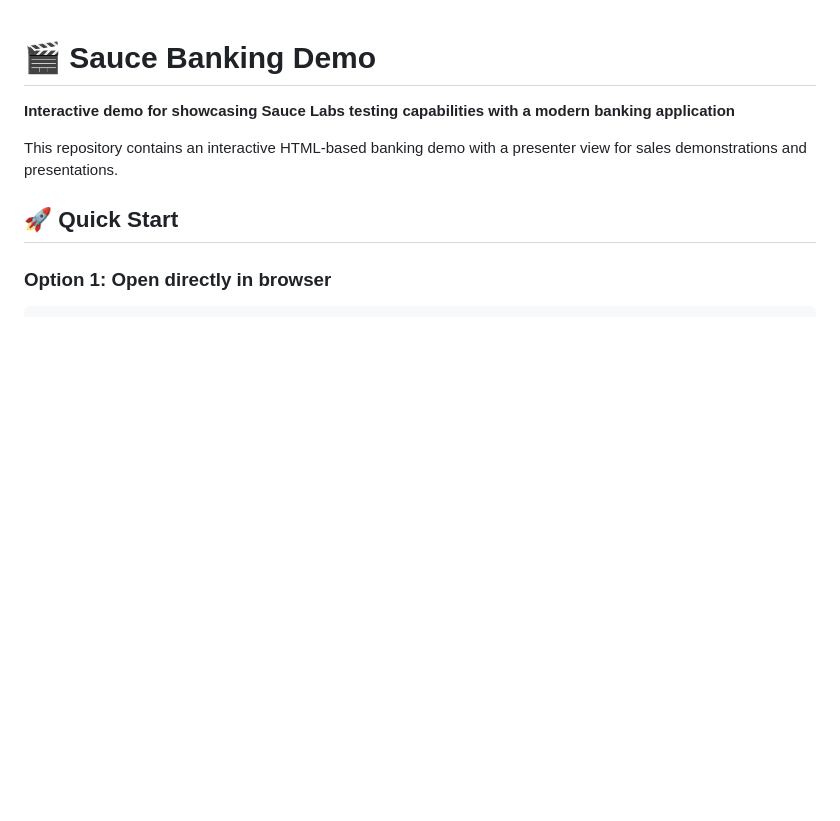
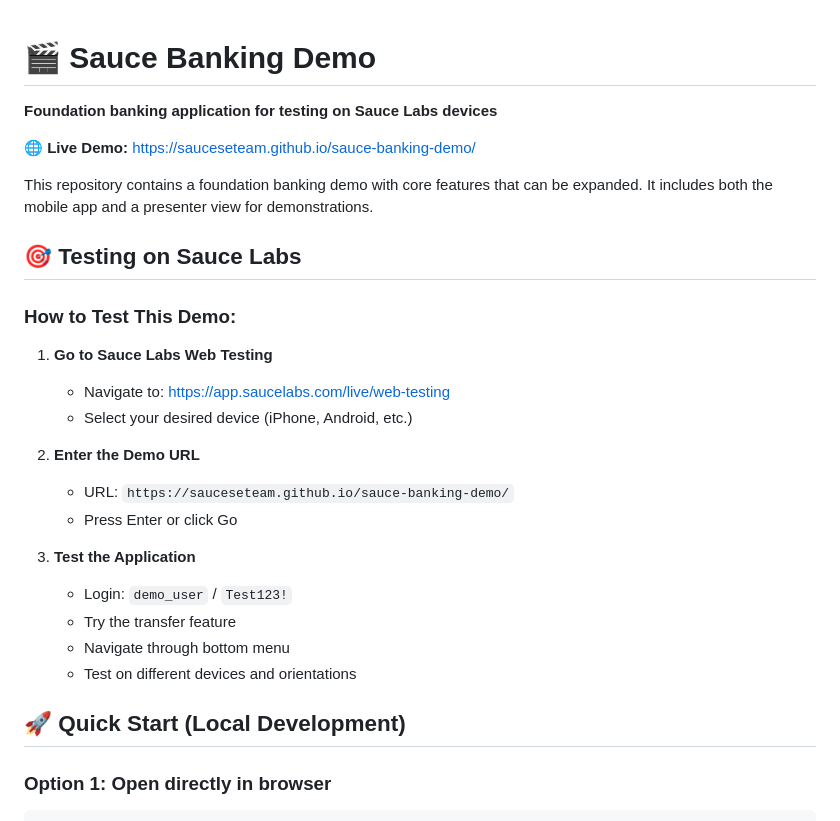
Before and after one commit to SauceSETeam/sauce-banking-demo, a Markdown page: README.md, the part around the change printed below. Rendered like a GitHub page; blank space fills up the shorter version.

````diff
--- a/README.md
+++ b/README.md
@@ -1,10 +1,30 @@
 # 🎬 Sauce Banking Demo
 
-**Interactive demo for showcasing Sauce Labs testing capabilities with a modern banking application**
+**Foundation banking application for testing on Sauce Labs devices**
 
-This repository contains an interactive HTML-based banking demo with a presenter view for sales demonstrations and presentations.
+🌐 **Live Demo:** https://sauceseteam.github.io/sauce-banking-demo/
 
-## 🚀 Quick Start
+This repository contains a foundation banking demo with core features that can be expanded. It includes both the mobile app and a presenter view for demonstrations.
+
+## 🎯 Testing on Sauce Labs
+
+### How to Test This Demo:
+
+1. **Go to Sauce Labs Web Testing**
+   - Navigate to: https://app.saucelabs.com/live/web-testing
+   - Select your desired device (iPhone, Android, etc.)
+
+2. **Enter the Demo URL**
+   - URL: `https://sauceseteam.github.io/sauce-banking-demo/`
+   - Press Enter or click Go
+
+3. **Test the Application**
+   - Login: `demo_user` / `Test123!`
+   - Try the transfer feature
+   - Navigate through bottom menu
+   - Test on different devices and orientations
+
+## 🚀 Quick Start (Local Development)
 
 ### Option 1: Open directly in browser
 ```bash
````
Also changed, not shown: other parts of README.md (+46 -30 lines).
